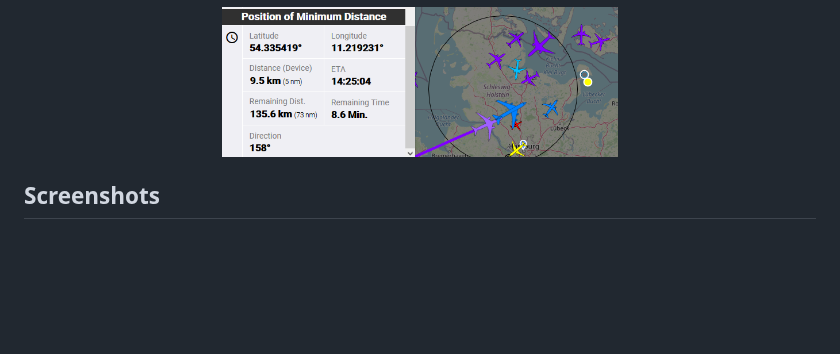
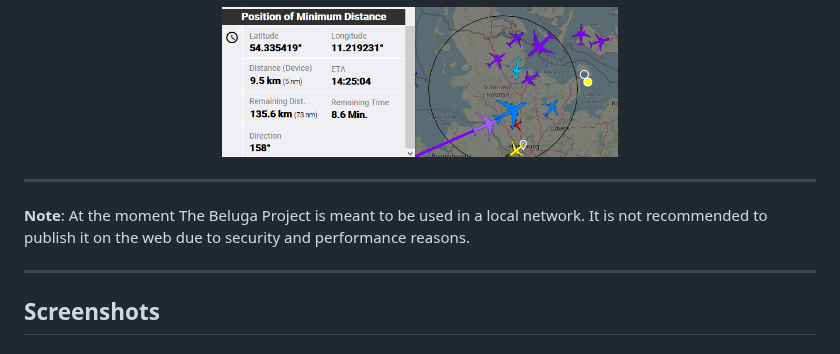
Before and after one commit to amnesica/BelugaProject, a Markdown page: README.md, the part around the change. GitHub-like rendering; blank space fills up the shorter version.

```diff
--- a/README.md
+++ b/README.md
@@ -49,6 +49,12 @@ We started our ADS-B experience with an [AirSquitter](https://airsquitter.com) r
 <p align="center">
 <img alt="POMD feature" src="assets/images/POMD_feature.png" width="50%"/>
 
+---
+
+**Note**: At the moment The Beluga Project is meant to be used in a local network. It is not recommended to publish it on the web due to security and performance reasons.
+
+---
+
 ## Screenshots
 
 ### Web view
```
